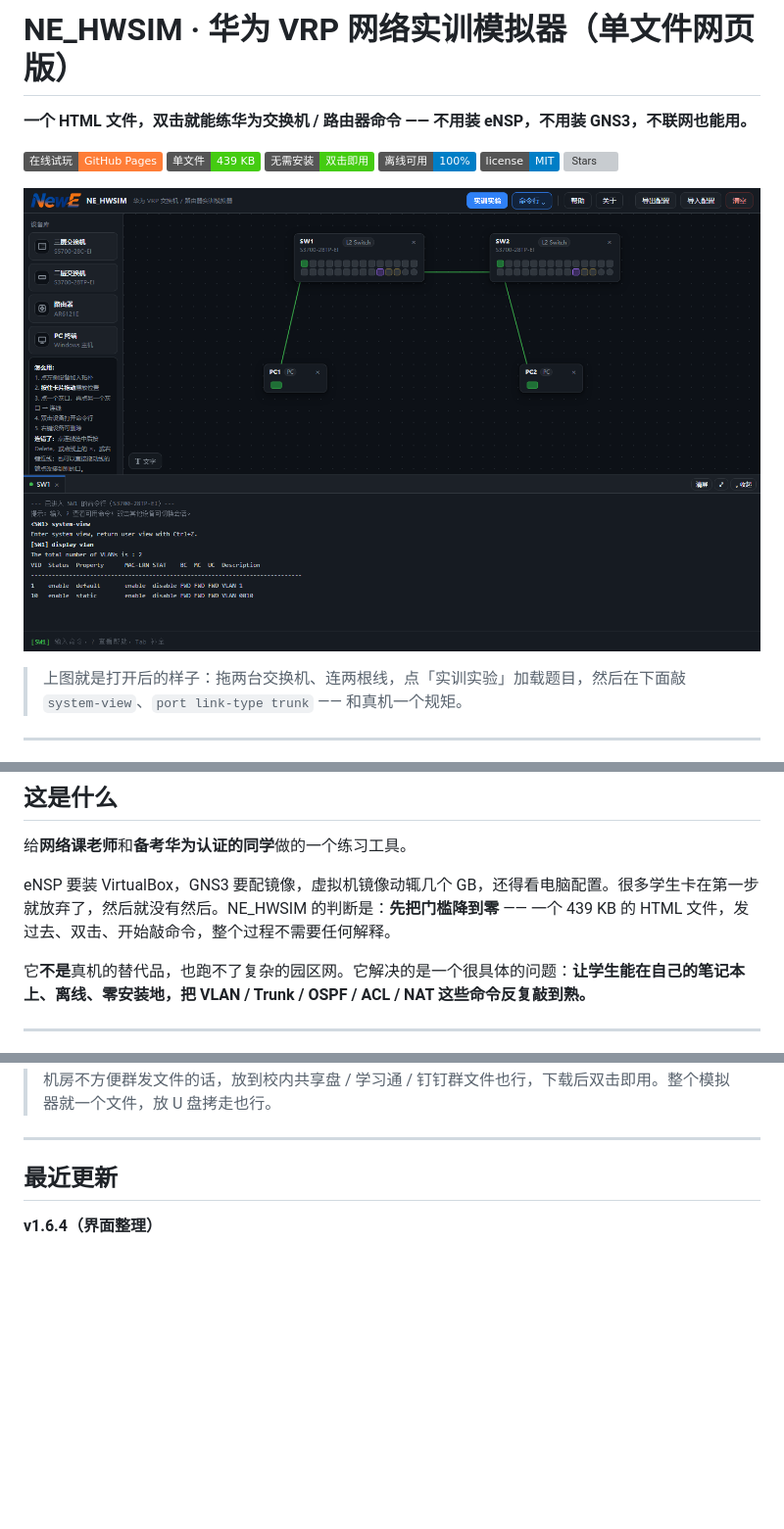
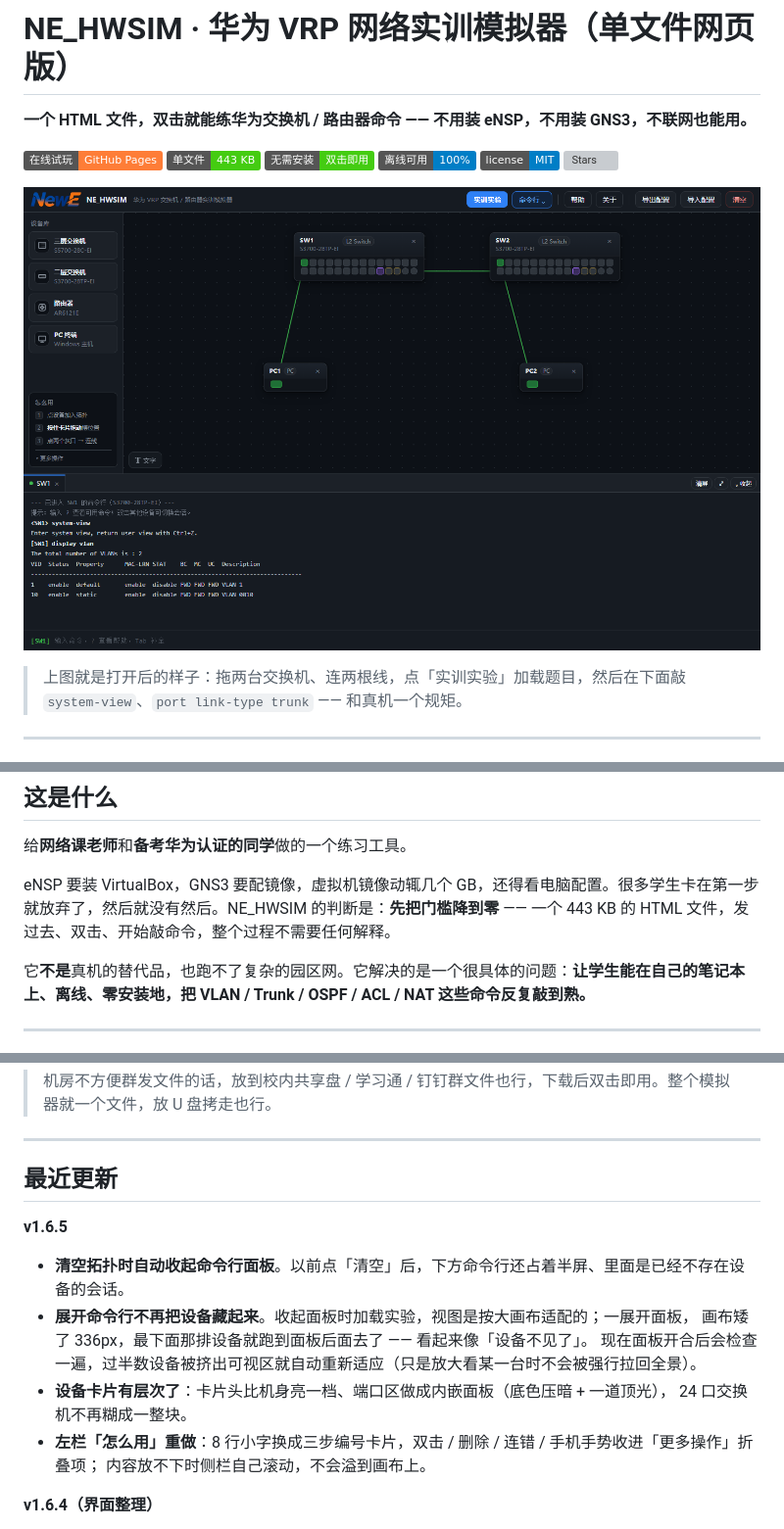
Before and after one commit to liuyimr/NE_HWSIM, a Markdown page: README.md, 3 parts joined by grey strips. Shown at 98% size. GitHub-like rendering; pictures changed too: screenshot.png; badges without logos; blank space fills up the shorter version; grey boxes are pictures that could not be loaded.

```diff
--- a/README.md
+++ b/README.md
@@ -3,7 +3,7 @@
 **一个 HTML 文件，双击就能练华为交换机 / 路由器命令 —— 不用装 eNSP，不用装 GNS3，不联网也能用。**
 
 [![在线试玩](https://img.shields.io/badge/%E5%9C%A8%E7%BA%BF%E8%AF%95%E7%8E%A9-GitHub%20Pages-orange)](https://liuyimr.github.io/NE_HWSIM/NE_HWSIM.html)
-![单文件](https://img.shields.io/badge/%E5%8D%95%E6%96%87%E4%BB%B6-439%20KB-brightgreen)
+![单文件](https://img.shields.io/badge/%E5%8D%95%E6%96%87%E4%BB%B6-443%20KB-brightgreen)
 ![无需安装](https://img.shields.io/badge/%E6%97%A0%E9%9C%80%E5%AE%89%E8%A3%85-%E5%8F%8C%E5%87%BB%E5%8D%B3%E7%94%A8-success)
 ![离线可用](https://img.shields.io/badge/%E7%A6%BB%E7%BA%BF%E5%8F%AF%E7%94%A8-100%25-informational)
 ![许可证](https://img.shields.io/badge/license-MIT-blue)
@@ -36,7 +36,7 @@
 
 给**网络课老师**和**备考华为认证的同学**做的一个练习工具。
 
-eNSP 要装 VirtualBox，GNS3 要配镜像，虚拟机镜像动辄几个 GB，还得看电脑配置。很多学生卡在第一步就放弃了，然后就没有然后。NE_HWSIM 的判断是：**先把门槛降到零** —— 一个 439 KB 的 HTML 文件，发过去、双击、开始敲命令，整个过程不需要任何解释。
+eNSP 要装 VirtualBox，GNS3 要配镜像，虚拟机镜像动辄几个 GB，还得看电脑配置。很多学生卡在第一步就放弃了，然后就没有然后。NE_HWSIM 的判断是：**先把门槛降到零** —— 一个 443 KB 的 HTML 文件，发过去、双击、开始敲命令，整个过程不需要任何解释。
 
 它**不是**真机的替代品，也跑不了复杂的园区网。它解决的是一个很具体的问题：**让学生能在自己的笔记本上、离线、零安装地，把 VLAN / Trunk / OSPF / ACL / NAT 这些命令反复敲到熟。**
 
@@ -233,6 +233,17 @@ A：点顶栏 **「关于」**，里面写着版本号；用记事本打开文
 ---
 
 ## 最近更新
+
+**v1.6.5**
+
+- **清空拓扑时自动收起命令行面板**。以前点「清空」后，下方命令行还占着半屏、里面是已经不存在设备的会话。
+- **展开命令行不再把设备藏起来**。收起面板时加载实验，视图是按大画布适配的；一展开面板，
+  画布矮了 336px，最下面那排设备就跑到面板后面去了 —— 看起来像「设备不见了」。
+  现在面板开合后会检查一遍，过半数设备被挤出可视区就自动重新适应（只是放大看某一台时不会被强行拉回全景）。
+- **设备卡片有层次了**：卡片头比机身亮一档、端口区做成内嵌面板（底色压暗 + 一道顶光），
+  24 口交换机不再糊成一整块。
+- **左栏「怎么用」重做**：8 行小字换成三步编号卡片，双击 / 删除 / 连错 / 手机手势收进「更多操作」折叠项；
+  内容放不下时侧栏自己滚动，不会溢到画布上。
 
 **v1.6.4（界面整理）**
 
```
Also changed, not shown: other parts of README.md (+4 -4 lines), 使用说明.md (+1 -1 lines), screenshot-mobile.png, 1 other file.
